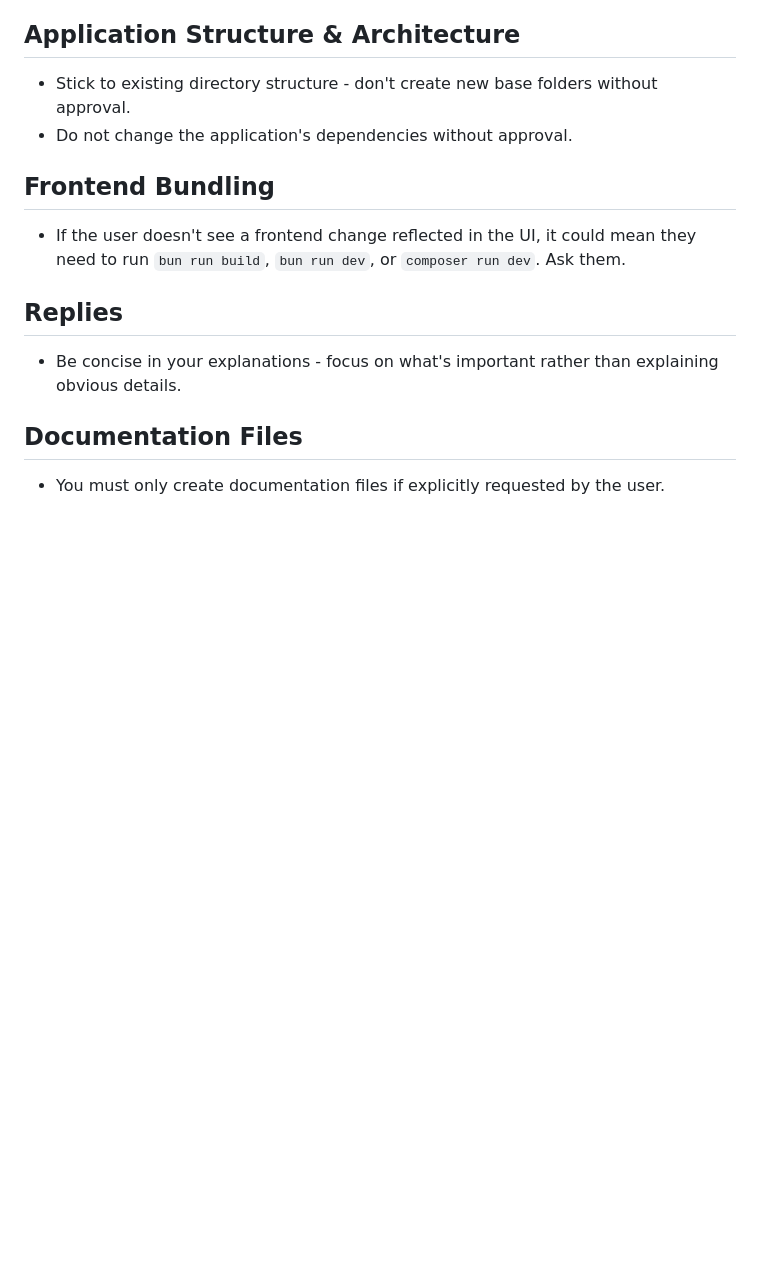
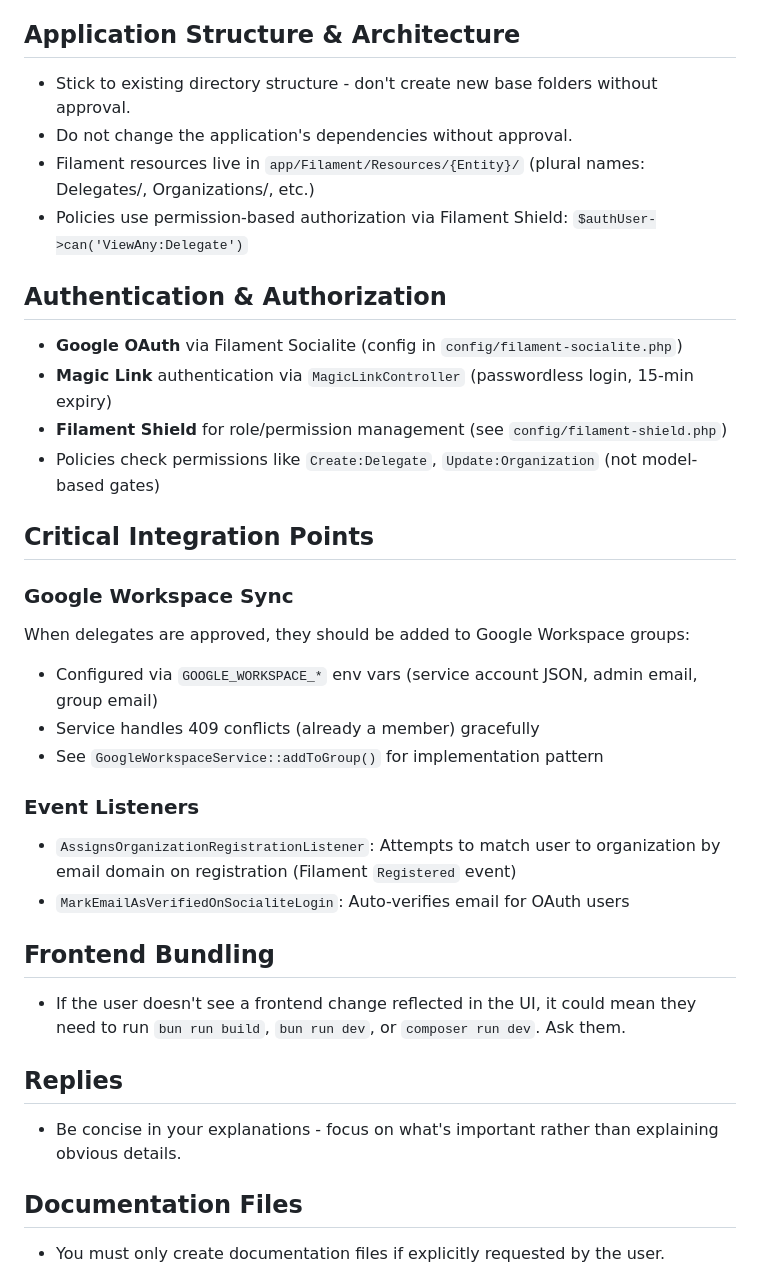
Before and after one commit to AFGES/mon-afges, a Markdown page: .github/copilot-instructions.md, the part around one of its changes. GitHub-like rendering; blank space fills up the shorter version.

```diff
--- a/.github/copilot-instructions.md
+++ b/.github/copilot-instructions.md
@@ -33,6 +76,26 @@ This application is a Laravel application and its main Laravel ecosystems packag
 ## Application Structure & Architecture
 - Stick to existing directory structure - don't create new base folders without approval.
 - Do not change the application's dependencies without approval.
+- Filament resources live in `app/Filament/Resources/{Entity}/` (plural names: Delegates/, Organizations/, etc.)
+- Policies use permission-based authorization via Filament Shield: `$authUser->can('ViewAny:Delegate')`
+
+## Authentication & Authorization
+- **Google OAuth** via Filament Socialite (config in `config/filament-socialite.php`)
+- **Magic Link** authentication via `MagicLinkController` (passwordless login, 15-min expiry)
+- **Filament Shield** for role/permission management (see `config/filament-shield.php`)
+- Policies check permissions like `Create:Delegate`, `Update:Organization` (not model-based gates)
+
+## Critical Integration Points
+
+### Google Workspace Sync
+When delegates are approved, they should be added to Google Workspace groups:
+- Configured via `GOOGLE_WORKSPACE_*` env vars (service account JSON, admin email, group email)
+- Service handles 409 conflicts (already a member) gracefully
+- See `GoogleWorkspaceService::addToGroup()` for implementation pattern
+
+### Event Listeners
+- `AssignsOrganizationRegistrationListener`: Attempts to match user to organization by email domain on registration (Filament `Registered` event)
+- `MarkEmailAsVerifiedOnSocialiteLogin`: Auto-verifies email for OAuth users
 
 ## Frontend Bundling
 - If the user doesn't see a frontend change reflected in the UI, it could mean they need to run `bun run build`, `bun run dev`, or `composer run dev`. Ask them.
```
Also changed, not shown: other parts of .github/copilot-instructions.md (+45 -2 lines).
